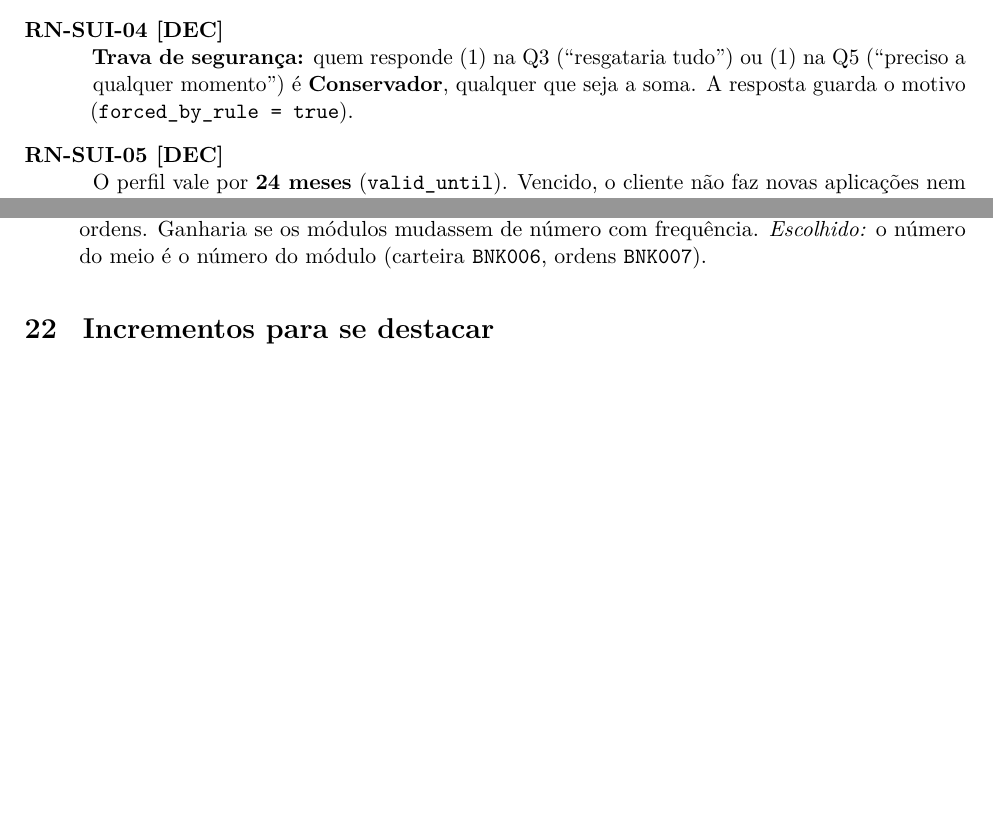
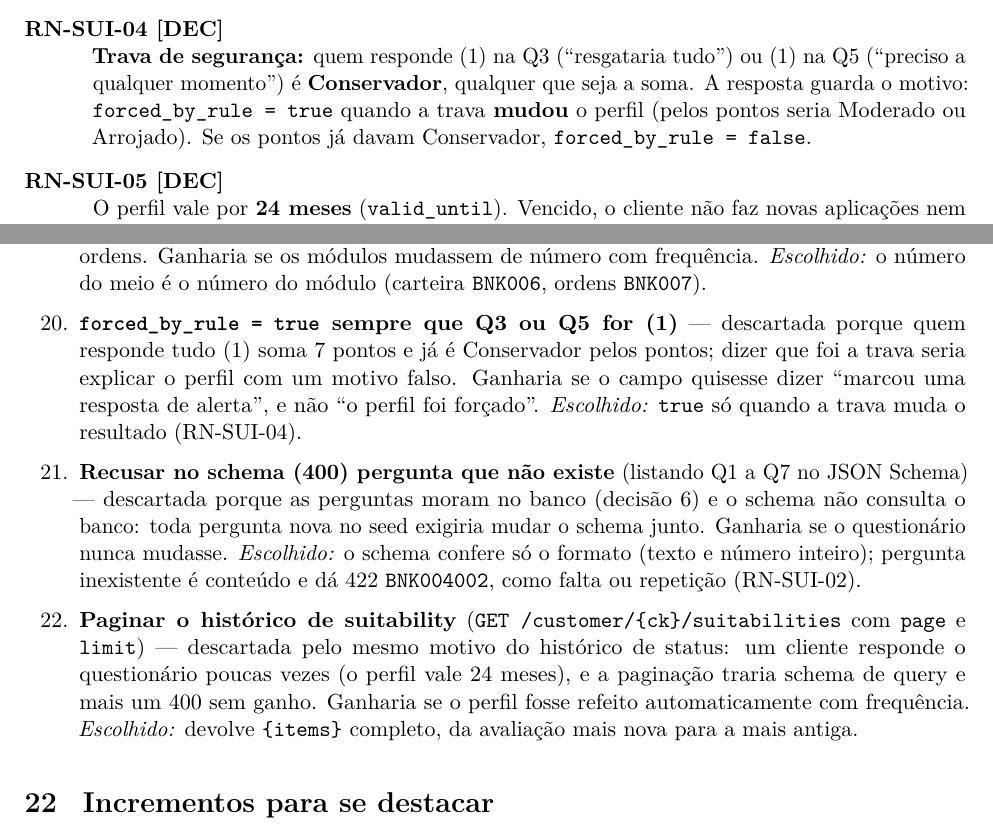
Before and after one commit to heluylucas/bootcamp-qi-tech-presidas-, a LaTeX document (docs/regras_de_negocio.tex): two parts of pages 17 and 34 of 40, joined at a grey line, cut so that both start at the same text, the shorter picture padded with empty space. Compiled offline with pdfLaTeX.

Commit message:
:hammer: update: suitability-decisions

```diff
--- a/docs/regras_de_negocio.tex
+++ b/docs/regras_de_negocio.tex
@@ -703,7 +703,8 @@ Q7 & Como você descreve seu conhecimento financeiro? \emph{(conhecimento)} & (1
   \item[RN-SUI-03 \dec] Perfil = faixa da soma dos pontos (tabela acima).
   \item[RN-SUI-04 \dec] \textbf{Trava de segurança:} quem responde (1) na Q3 (``resgataria tudo'')
   ou (1) na Q5 (``preciso a qualquer momento'') é \textbf{Conservador}, qualquer que seja a soma. A
-  resposta guarda o motivo (\tb{forced_by_rule = true}).
+  resposta guarda o motivo: \tb{forced_by_rule = true} quando a trava \textbf{mudou} o perfil (pelos
+  pontos seria Moderado ou Arrojado). Se os pontos já davam Conservador, \tb{forced_by_rule = false}.
   \item[RN-SUI-05 \dec] O perfil vale por \textbf{24 meses} (\tb{valid_until}). Vencido, o cliente
   não faz novas aplicações nem pede sugestão até refazer (409, \tb{BNK004004}).
   \item[RN-SUI-06 \obr] Refazer o questionário cria uma avaliação \textbf{nova}; as antigas continuam
@@ -1463,6 +1464,21 @@ No formato pedido pelo modelo de RFC: \emph{alternativa --- descartada porque (p
   \tb{BNK006xxx} espera um erro do Módulo 6, e a carteira (Módulo 6) ficava misturada com as
   ordens. Ganharia se os módulos mudassem de número com frequência. \emph{Escolhido:} o número do
   meio é o número do módulo (carteira \tb{BNK006}, ordens \tb{BNK007}).
+  \item \textbf{\tb{forced_by_rule = true} sempre que Q3 ou Q5 for (1)} --- descartada porque quem
+  responde tudo (1) soma 7 pontos e já é Conservador pelos pontos; dizer que foi a trava seria
+  explicar o perfil com um motivo falso. Ganharia se o campo quisesse dizer ``marcou uma resposta de
+  alerta'', e não ``o perfil foi forçado''. \emph{Escolhido:} \tb{true} só quando a trava muda o
+  resultado (RN-SUI-04).
+  \item \textbf{Recusar no schema (400) pergunta que não existe} (listando Q1 a Q7 no JSON Schema)
+  --- descartada porque as perguntas moram no banco (decisão 6) e o schema não consulta o banco:
+  toda pergunta nova no seed exigiria mudar o schema junto. Ganharia se o questionário nunca
+  mudasse. \emph{Escolhido:} o schema confere só o formato (texto e número inteiro); pergunta
+  inexistente é conteúdo e dá 422 \tb{BNK004002}, como falta ou repetição (RN-SUI-02).
+  \item \textbf{Paginar o histórico de suitability} (\tb{GET /customer/\{ck\}/suitabilities} com
+  \tb{page} e \tb{limit}) --- descartada pelo mesmo motivo do histórico de status: um cliente
+  responde o questionário poucas vezes (o perfil vale 24 meses), e a paginação traria schema de
+  query e mais um 400 sem ganho. Ganharia se o perfil fosse refeito automaticamente com frequência.
+  \emph{Escolhido:} devolve \tb{\{items\}} completo, da avaliação mais nova para a mais antiga.
 \end{enumerate}
 
 % =====================================================================
```
Also changed, not shown: docs/regras_de_negocio.tex (4 more changed lines).
